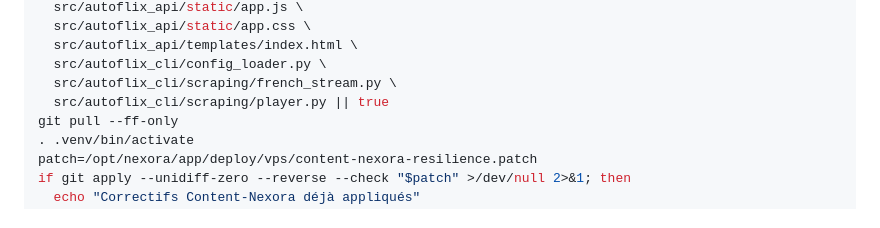
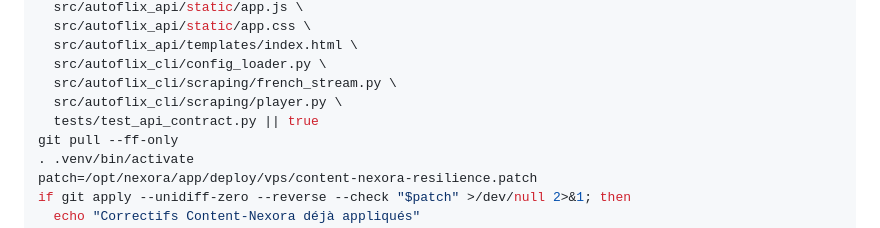
Before and after one commit to ibrahimdinzambou/nexoragabon, a Markdown page: deploy/vps/README.md, the part around the change. Drawn GitHub-style.

Commit message:
docs: preserve Content-Nexora contract tests on update

```diff
--- a/deploy/vps/README.md
+++ b/deploy/vps/README.md
@@ -228,7 +228,8 @@ git stash push -m "nexora-patches-before-update-$(date +%Y%m%d-%H%M%S)" -- \
   src/autoflix_api/templates/index.html \
   src/autoflix_cli/config_loader.py \
   src/autoflix_cli/scraping/french_stream.py \
-  src/autoflix_cli/scraping/player.py || true
+  src/autoflix_cli/scraping/player.py \
+  tests/test_api_contract.py || true
 git pull --ff-only
 . .venv/bin/activate
 patch=/opt/nexora/app/deploy/vps/content-nexora-resilience.patch
```
